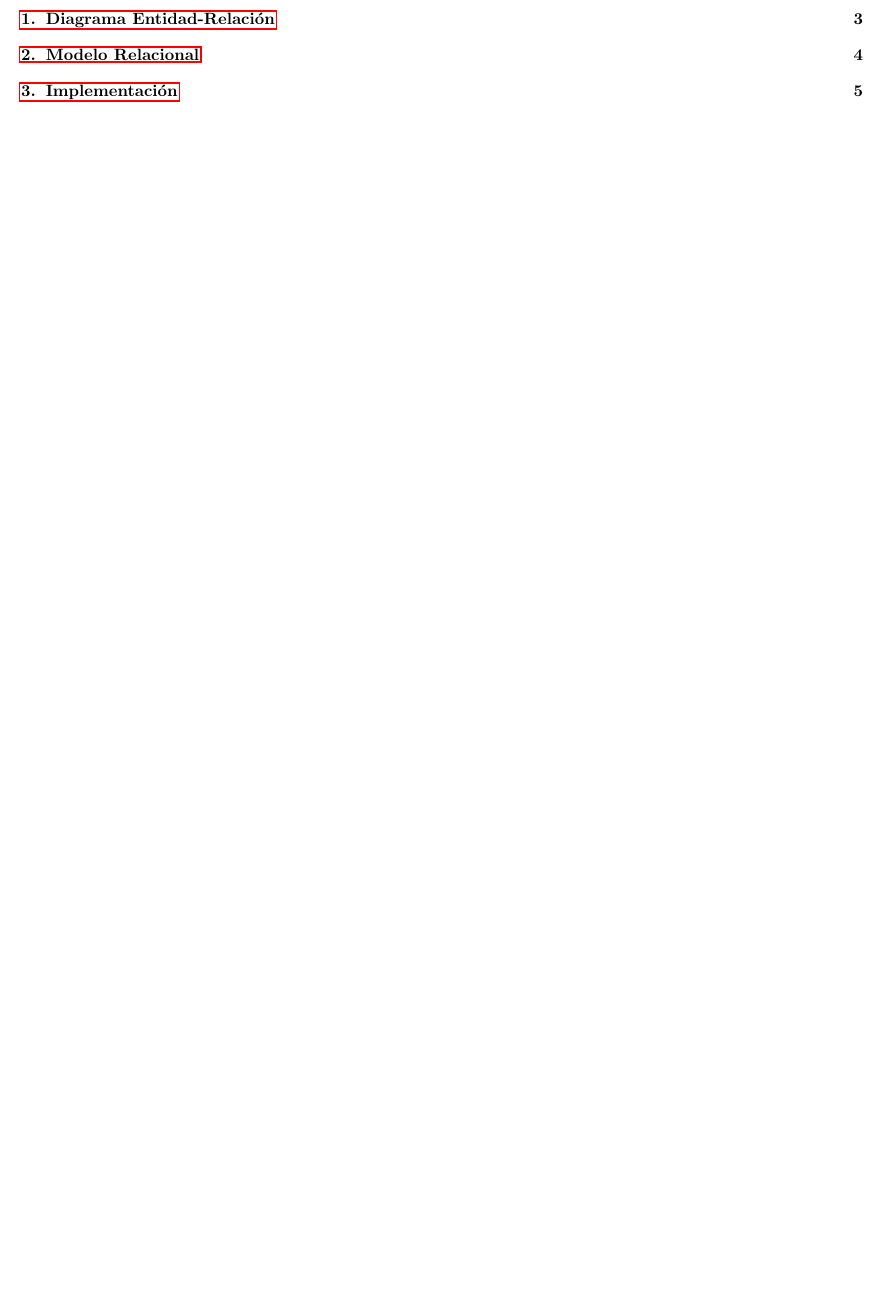
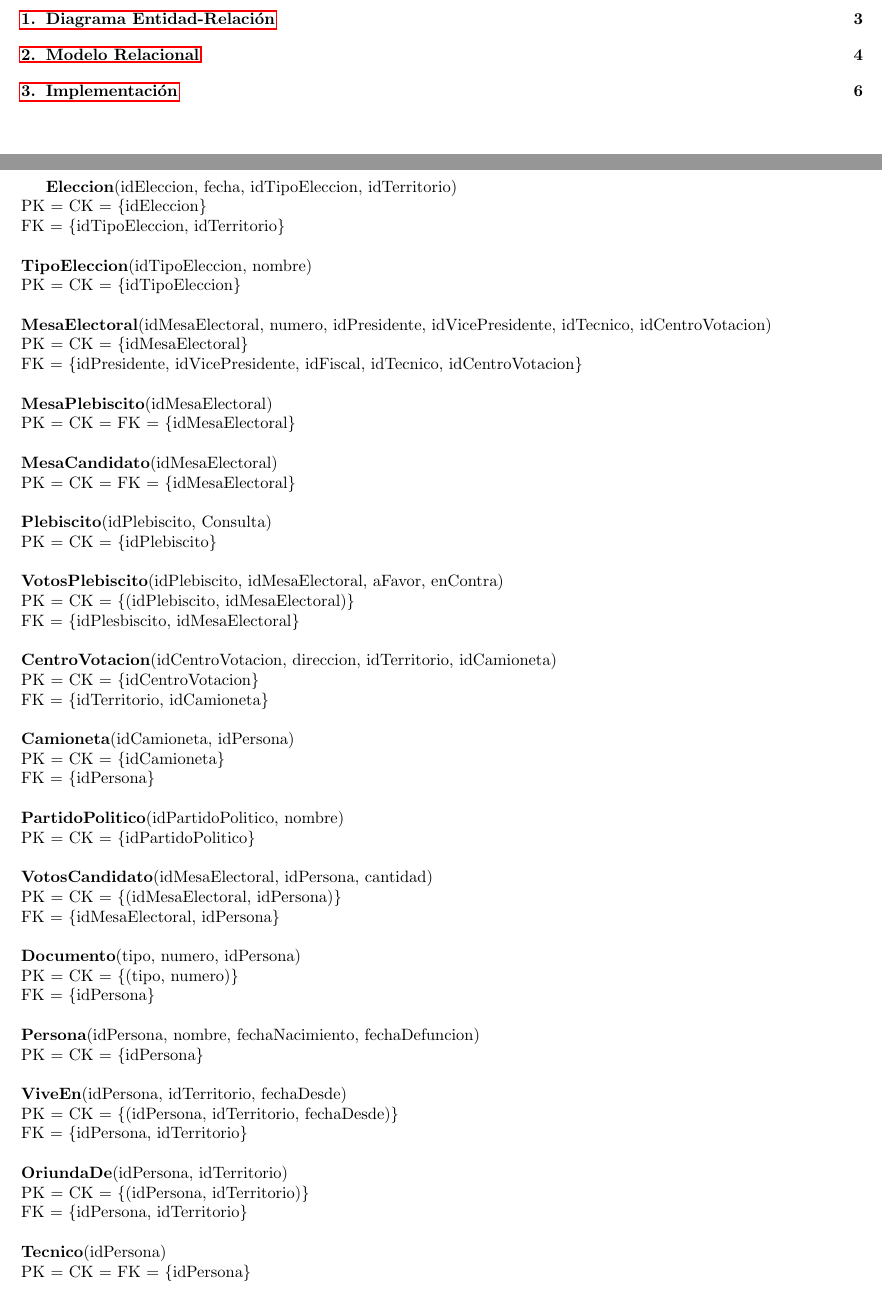
Before and after one commit to tonchis/bases, a LaTeX document (informe/informe.tex, which reads informe/mr.tex): part of page 2 of 5 before the commit and two parts of pages 2 and 4 of 6 after it, the two joined at a grey line, cut so that both start at the same text, the shorter picture padded with empty space. Compiled offline with pdfLaTeX.

Commit message:
modelo relacional en latex. que facha, kun aguero, papa

```diff
--- a/informe/mr.tex
+++ b/informe/mr.tex
@@ -1 +1,58 @@
 \section{Modelo Relacional}
+
+\textbf{Eleccion}(idEleccion, fecha, idTipoEleccion, idTerritorio)\\
+  PK = CK = \{idEleccion\}\\
+  FK = \{idTipoEleccion, idTerritorio\}\\
+\\
+\textbf{TipoEleccion}(idTipoEleccion, nombre)\\
+  PK = CK = \{idTipoEleccion\}\\
+\\
+\textbf{MesaElectoral}(idMesaElectoral, numero, idPresidente, idVicePresidente, idTecnico, idCentroVotacion)\\
+  PK = CK = \{idMesaElectoral\}\\
+  FK = \{idPresidente, idVicePresidente, idFiscal, idTecnico, idCentroVotacion\}\\
+\\
+\textbf{MesaPlebiscito}(idMesaElectoral)\\
+  PK = CK = FK = \{idMesaElectoral\}\\
+\\
+\textbf{MesaCandidato}(idMesaElectoral)\\
+  PK = CK = FK = \{idMesaElectoral\}\\
+\\
+\textbf{Plebiscito}(idPlebiscito, Consulta)\\
+  PK = CK = \{idPlebiscito\}\\
+\\
+\textbf{VotosPlebiscito}(idPlebiscito, idMesaElectoral, aFavor, enContra)\\
+  PK = CK = \{(idPlebiscito, idMesaElectoral)\}\\
+  FK = \{idPlesbiscito, idMesaElectoral\}\\
+\\
+\textbf{CentroVotacion}(idCentroVotacion, direccion, idTerritorio, idCamioneta)\\
+  PK = CK = \{idCentroVotacion\}\\
+  FK = \{idTerritorio, idCamioneta\}\\
+\\
+\textbf{Camioneta}(idCamioneta, idPersona)\\
+  PK = CK = \{idCamioneta\}\\
+  FK = \{idPersona\}\\
+\\
+\textbf{PartidoPolitico}(idPartidoPolitico, nombre)\\
+  PK = CK = \{idPartidoPolitico\}\\
+\\
+\textbf{VotosCandidato}(idMesaElectoral, idPersona, cantidad)\\
+  PK = CK = \{(idMesaElectoral, idPersona)\}\\
+  FK = \{idMesaElectoral, idPersona\}\\
+\\
+\textbf{Documento}(tipo, numero, idPersona)\\
+  PK = CK = \{(tipo, numero)\}\\
+  FK = \{idPersona\}\\
+\\
+\textbf{Persona}(idPersona, nombre, fechaNacimiento, fechaDefuncion)\\
+  PK = CK = \{idPersona\}\\
+\\
+\textbf{ViveEn}(idPersona, idTerritorio, fechaDesde)\\
+  PK = CK = \{(idPersona, idTerritorio, fechaDesde)\}\\
+  FK = \{idPersona, idTerritorio\}\\
+\\
+\textbf{OriundaDe}(idPersona, idTerritorio)\\
+  PK = CK = \{(idPersona, idTerritorio)\}\\
+  FK = \{idPersona, idTerritorio\}\\
+\\
+\textbf{Tecnico}(idPersona)\\
+  PK = CK = FK = \{idPersona\}\\
```
Also changed, not shown: informe/mr.tex (39 more changed lines).
